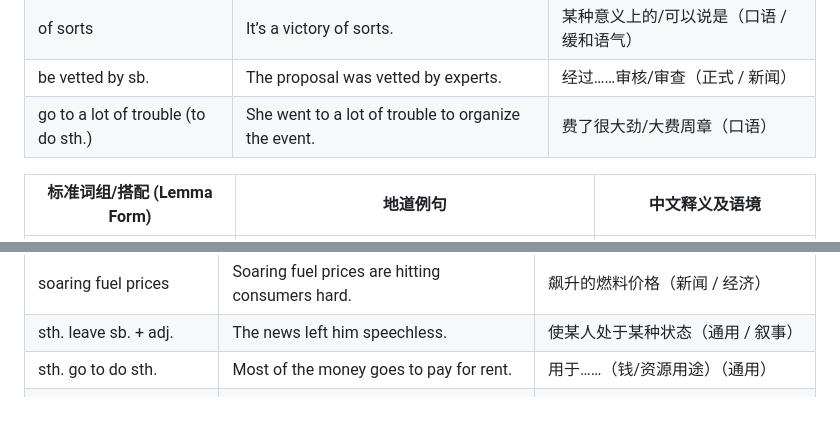
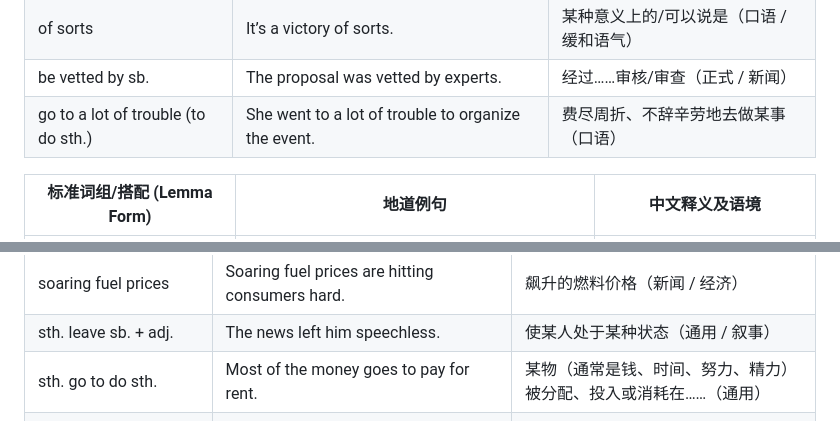
Before and after one commit to xjyssg/english-learning, a Markdown page: 生词本.md, 2 parts joined by grey strips. Drawn GitHub-style.

Commit message:
vault backup: 2026-04-19 16:45:02

```diff
--- a/生词本.md
+++ b/生词本.md
@@ -38,7 +38,7 @@
 | brim with sth.                      | Her eyes were brimming with tears.                   | 充满/洋溢着（情绪/事物）（书面）       |
 | of sorts                            | It’s a victory of sorts.                             | 某种意义上的/可以说是（口语 / 缓和语气）  |
 | be vetted by sb.                    | The proposal was vetted by experts.                  | 经过……审核/审查（正式 / 新闻）      |
-| go to a lot of trouble (to do sth.) | She went to a lot of trouble to organize the event.  | 费了很大劲/大费周章（口语）          |
+| go to a lot of trouble (to do sth.) | She went to a lot of trouble to organize the event.  | 费尽周折、不辞辛劳地去做某事（口语）          |
 
 
 
@@ -373,7 +373,7 @@
 | lines snake through / out of sth. | Long lines snaked out of the station.                           | 队伍蜿蜒延伸（新闻画面感）            |
 | soaring fuel prices               | Soaring fuel prices are hitting consumers hard.                 | 飙升的燃料价格（新闻 / 经济）         |
 | sth. leave sb. + adj.             | The news left him speechless.                                   | 使某人处于某种状态（通用 / 叙事）       |
-| sth. go to do sth.                | Most of the money goes to pay for rent.                         | 用于……（钱/资源用途）（通用）         |
+| sth. go to do sth.                | Most of the money goes to pay for rent.                         | 某物（通常是钱、时间、努力、精力）被分配、投入或消耗在……（通用）         |
 | it’s all down to sth.             | The delay was all down to bad weather.                          | 完全是因为……（口语 / 解释原因）       |
 | flagship carrier(s)               | Several flagship carriers canceled flights.                     | 国家/公司的旗舰航空公司（新闻 / 航空）    |
 | cause sth. to do sth.             | The storm caused flights to be canceled.                        | 导致……发生（通用 / 新闻）          |
```
